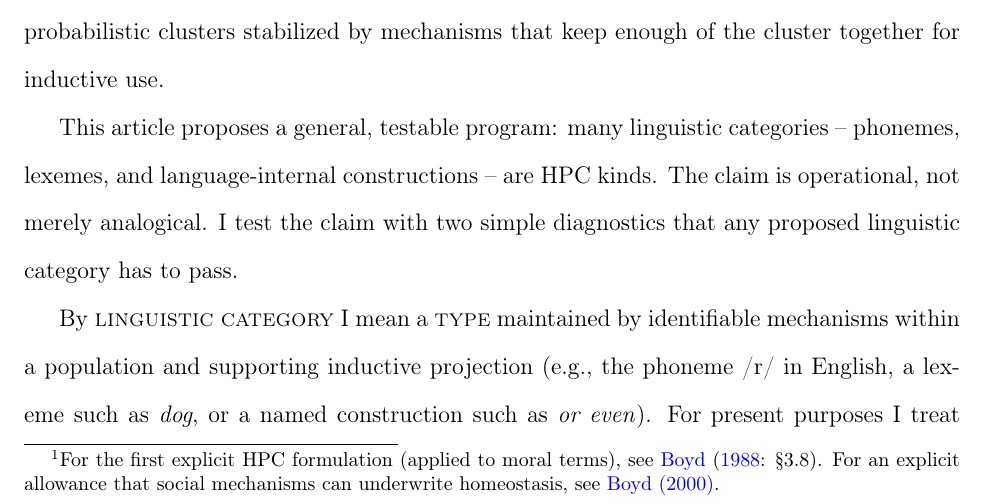
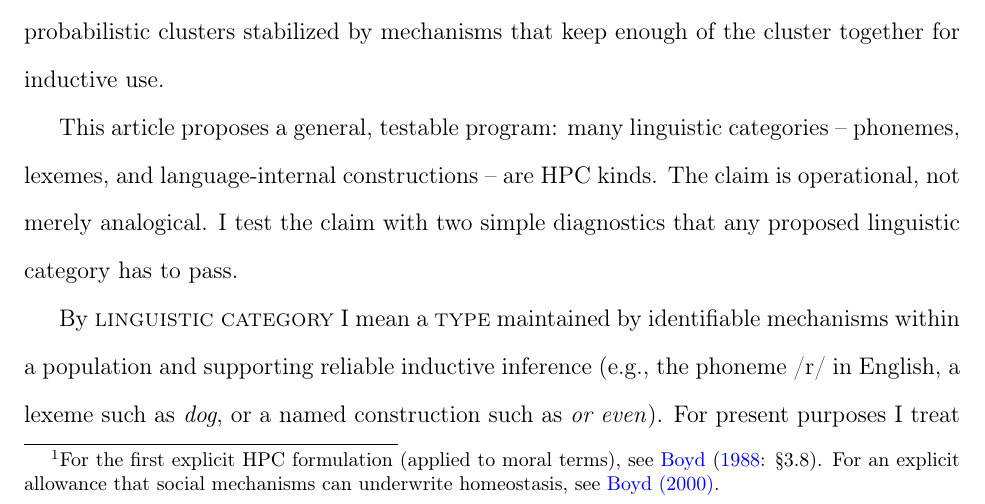
Before and after one commit to BrettRey/Language_as_a_Stack_of_HPC_Kinds, a LaTeX paper (main.tex): part of page 3 of 60, cut so that both start at the same text. Compiled offline with pdfLaTeX.

Commit message:
Clarify definition: 'inductive projection' -> 'reliable inductive inference'

```diff
--- a/main.tex
+++ b/main.tex
@@ -85,7 +85,7 @@ Language presents a familiar problem for cognitive science: the categories we re
 
 This article proposes a general, testable program: many linguistic categories~-- phonemes, lexemes, and language-internal constructions~-- are HPC kinds. The claim is operational, not merely analogical. I test the claim with two simple diagnostics that any proposed linguistic category has to pass.
 
-By \textsc{linguistic category} I mean a \textsc{type} maintained by identifiable mechanisms within a population and supporting inductive projection (e.g., the phoneme /r/ in English, a lexeme such as \textit{dog}, or a named construction such as \textit{or even}). For present purposes I treat superordinate labels (\textsc{phoneme}, \textsc{word}) as taxonomic umbrellas; whether they themselves qualify as HPC kinds is an open question requiring different evidence and diagnostics. Here I target language-internal types, where the tests bite. Each case specifies its projection unit (token$\to$token; language$\to$language) and its stabilizers. How long a kind persists, and how widely it extends, are empirical questions about whether stabilizing mechanisms maintain covariance.
+By \textsc{linguistic category} I mean a \textsc{type} maintained by identifiable mechanisms within a population and supporting reliable inductive inference (e.g., the phoneme /r/ in English, a lexeme such as \textit{dog}, or a named construction such as \textit{or even}). For present purposes I treat superordinate labels (\textsc{phoneme}, \textsc{word}) as taxonomic umbrellas; whether they themselves qualify as HPC kinds is an open question requiring different evidence and diagnostics. Here I target language-internal types, where the tests bite. Each case specifies its projection unit (token$\to$token; language$\to$language) and its stabilizers. How long a kind persists, and how widely it extends, are empirical questions about whether stabilizing mechanisms maintain covariance.
 
 First, \textsc{projectibility} means that tokens have to support reliable out-of-sample inference about form, meaning, or distribution. Second, \textsc{homeostasis} means that the property cluster can be tied to candidate stabilizers whose predicted signatures are consistent with the observed patterns.
 
```
